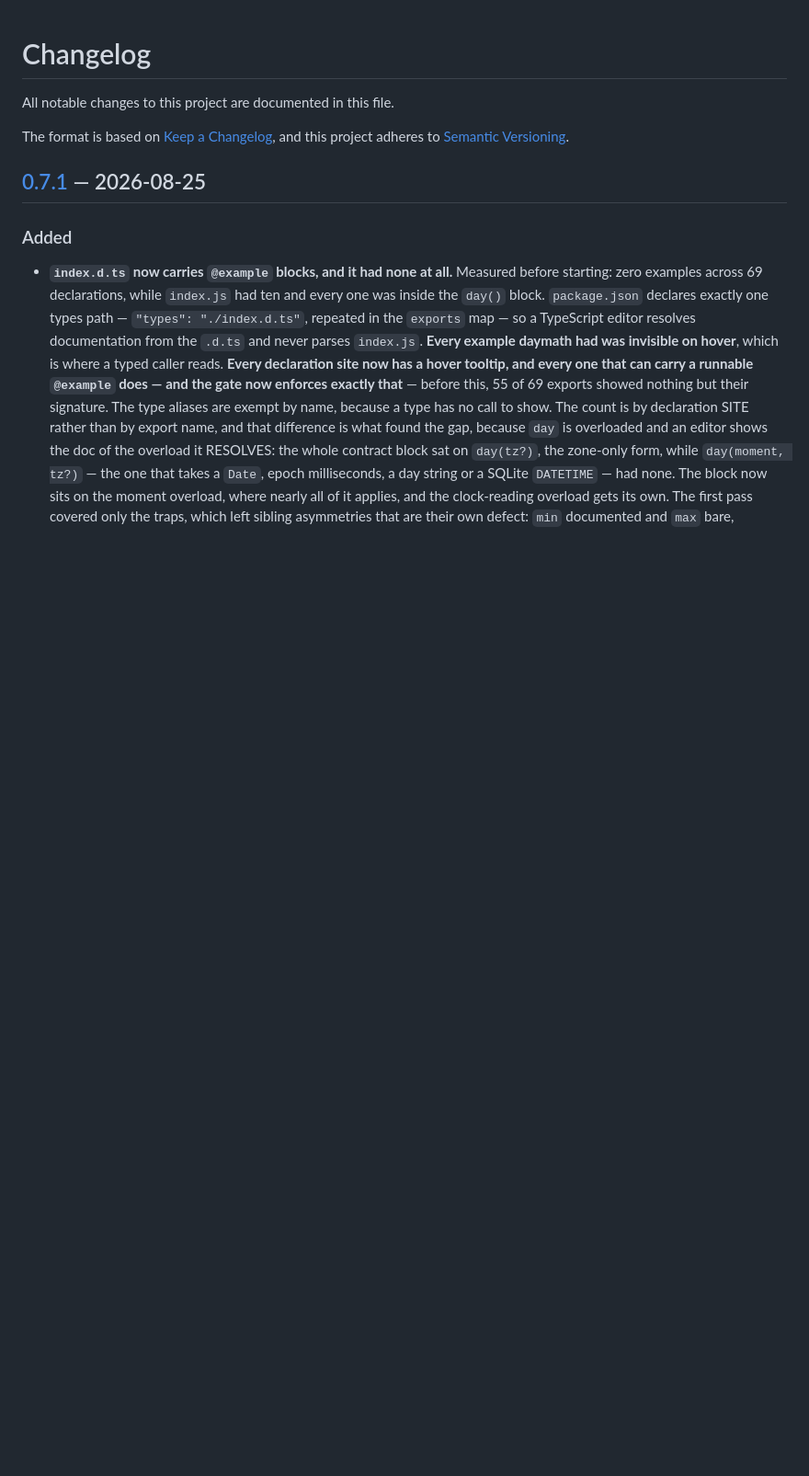
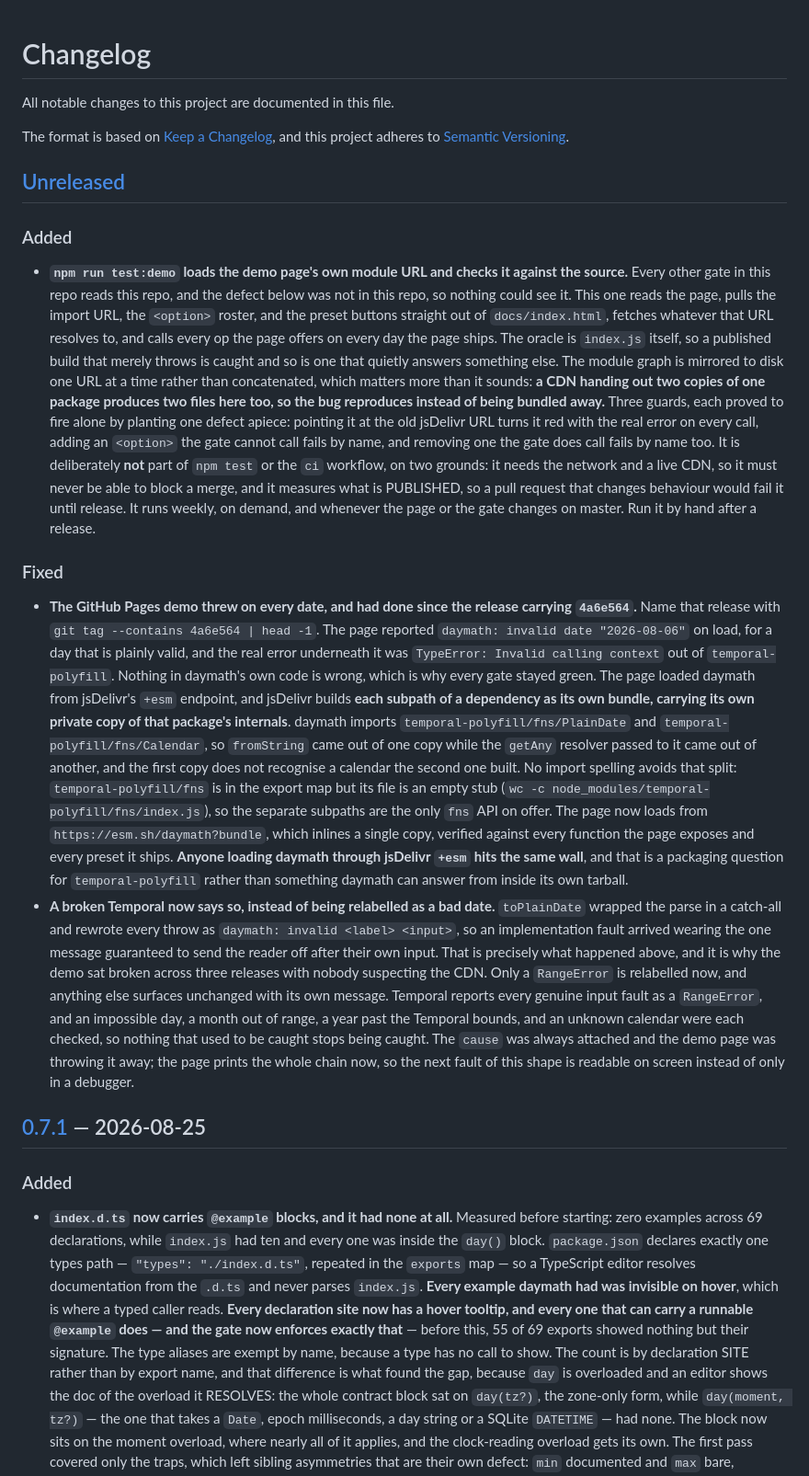
Before and after one commit to leemr/daymath, a Markdown page: CHANGELOG.md, the part around the change. Shown at 92% size. GitHub-like rendering; blank space fills up the shorter version.

```diff
--- a/CHANGELOG.md
+++ b/CHANGELOG.md
@@ -4,6 +4,17 @@ All notable changes to this project are documented in this file.
 
 The format is based on [Keep a Changelog](https://keepachangelog.com/en/1.1.0/),
 and this project adheres to [Semantic Versioning](https://semver.org/spec/v2.0.0.html).
+
+## [Unreleased]
+
+### Added
+
+- **`npm run test:demo` loads the demo page's own module URL and checks it against the source.** Every other gate in this repo reads this repo, and the defect below was not in this repo, so nothing could see it. This one reads the page, pulls the import URL, the `<option>` roster, and the preset buttons straight out of `docs/index.html`, fetches whatever that URL resolves to, and calls every op the page offers on every day the page ships. The oracle is `index.js` itself, so a published build that merely throws is caught and so is one that quietly answers something else. The module graph is mirrored to disk one URL at a time rather than concatenated, which matters more than it sounds: **a CDN handing out two copies of one package produces two files here too, so the bug reproduces instead of being bundled away.** Three guards, each proved to fire alone by planting one defect apiece: pointing it at the old jsDelivr URL turns it red with the real error on every call, adding an `<option>` the gate cannot call fails by name, and removing one the gate does call fails by name too. It is deliberately **not** part of `npm test` or the `ci` workflow, on two grounds: it needs the network and a live CDN, so it must never be able to block a merge, and it measures what is PUBLISHED, so a pull request that changes behaviour would fail it until release. It runs weekly, on demand, and whenever the page or the gate changes on master. Run it by hand after a release.
+
+### Fixed
+
+- **The GitHub Pages demo threw on every date, and had done since the release carrying `4a6e564`.** Name that release with `git tag --contains 4a6e564 | head -1`. The page reported `daymath: invalid date "2026-08-06"` on load, for a day that is plainly valid, and the real error underneath it was `TypeError: Invalid calling context` out of `temporal-polyfill`. Nothing in daymath's own code is wrong, which is why every gate stayed green. The page loaded daymath from jsDelivr's `+esm` endpoint, and jsDelivr builds **each subpath of a dependency as its own bundle, carrying its own private copy of that package's internals**. daymath imports `temporal-polyfill/fns/PlainDate` and `temporal-polyfill/fns/Calendar`, so `fromString` came out of one copy while the `getAny` resolver passed to it came out of another, and the first copy does not recognise a calendar the second one built. No import spelling avoids that split: `temporal-polyfill/fns` is in the export map but its file is an empty stub (`wc -c node_modules/temporal-polyfill/fns/index.js`), so the separate subpaths are the only `fns` API on offer. The page now loads from `https://esm.sh/daymath?bundle`, which inlines a single copy, verified against every function the page exposes and every preset it ships. **Anyone loading daymath through jsDelivr `+esm` hits the same wall**, and that is a packaging question for `temporal-polyfill` rather than something daymath can answer from inside its own tarball.
+- **A broken Temporal now says so, instead of being relabelled as a bad date.** `toPlainDate` wrapped the parse in a catch-all and rewrote every throw as `daymath: invalid <label> <input>`, so an implementation fault arrived wearing the one message guaranteed to send the reader off after their own input. That is precisely what happened above, and it is why the demo sat broken across three releases with nobody suspecting the CDN. Only a `RangeError` is relabelled now, and anything else surfaces unchanged with its own message. Temporal reports every genuine input fault as a `RangeError`, and an impossible day, a month out of range, a year past the Temporal bounds, and an unknown calendar were each checked, so nothing that used to be caught stops being caught. The `cause` was always attached and the demo page was throwing it away; the page prints the whole chain now, so the next fault of this shape is readable on screen instead of only in a debugger.
 
 ## [0.7.1] — 2026-08-25
 
```
Also changed, not shown: FUTURE.md (+15 -0 lines).
